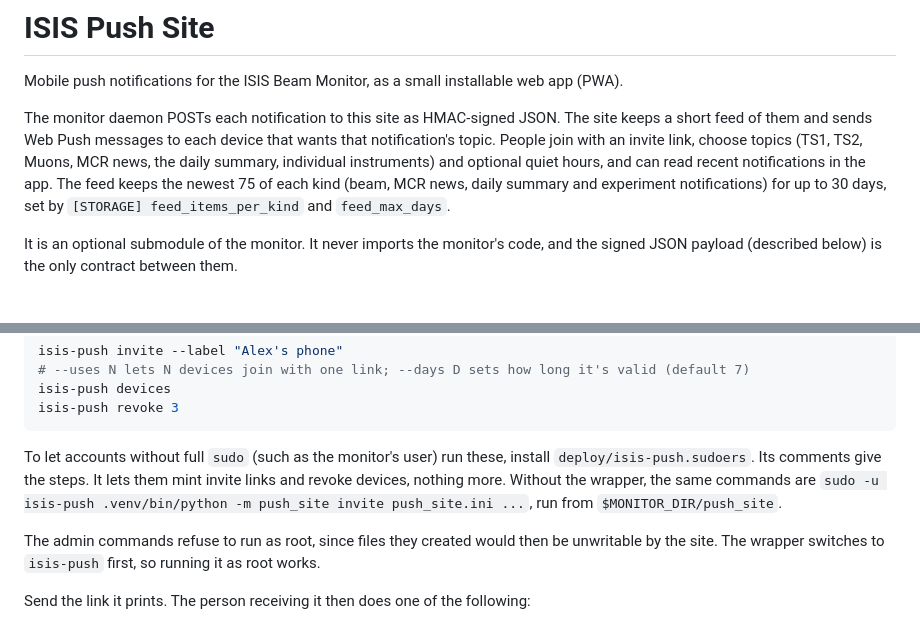
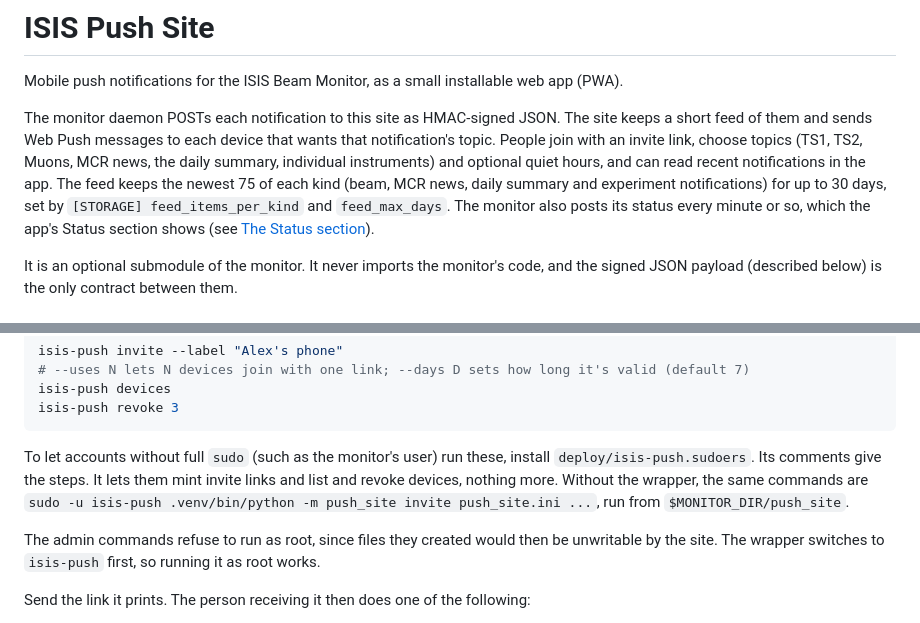
Before and after one commit to MaxPelly/ISIS_Push_Site, a Markdown page: README.md, 2 parts joined by grey strips. GitHub-like rendering.

````diff
--- a/README.md
+++ b/README.md
@@ -4,7 +4,7 @@
 
 Mobile push notifications for the ISIS Beam Monitor, as a small installable web app (PWA).
 
-The monitor daemon POSTs each notification to this site as HMAC-signed JSON. The site keeps a short feed of them and sends Web Push messages to each device that wants that notification's topic. People join with an invite link, choose topics (TS1, TS2, Muons, MCR news, the daily summary, individual instruments) and optional quiet hours, and can read recent notifications in the app. The feed keeps the newest 75 of each kind (beam, MCR news, daily summary and experiment notifications) for up to 30 days, set by `[STORAGE] feed_items_per_kind` and `feed_max_days`.
+The monitor daemon POSTs each notification to this site as HMAC-signed JSON. The site keeps a short feed of them and sends Web Push messages to each device that wants that notification's topic. People join with an invite link, choose topics (TS1, TS2, Muons, MCR news, the daily summary, individual instruments) and optional quiet hours, and can read recent notifications in the app. The feed keeps the newest 75 of each kind (beam, MCR news, daily summary and experiment notifications) for up to 30 days, set by `[STORAGE] feed_items_per_kind` and `feed_max_days`. The monitor also posts its status every minute or so, which the app's Status section shows (see [The Status section](#the-status-section)).
 
 It is an optional submodule of the monitor. It never imports the monitor's code, and the signed JSON payload (described below) is the only contract between them.
 
@@ -134,7 +135,7 @@ isis-push devices
 isis-push revoke 3
 ```
 
-To let accounts without full `sudo` (such as the monitor's user) run these, install `deploy/isis-push.sudoers`. Its comments give the steps. It lets them mint invite links and revoke devices, nothing more. Without the wrapper, the same commands are `sudo -u isis-push .venv/bin/python -m push_site invite push_site.ini ...`, run from `$MONITOR_DIR/push_site`.
+To let accounts without full `sudo` (such as the monitor's user) run these, install `deploy/isis-push.sudoers`. Its comments give the steps. It lets them mint invite links and list and revoke devices, nothing more. Without the wrapper, the same commands are `sudo -u isis-push .venv/bin/python -m push_site invite push_site.ini ...`, run from `$MONITOR_DIR/push_site`.
 
 The admin commands refuse to run as root, since files they created would then be unwritable by the site. The wrapper switches to `isis-push` first, so running it as root works.
 
````
Also changed, not shown: other parts of README.md (+32 -14 lines).
